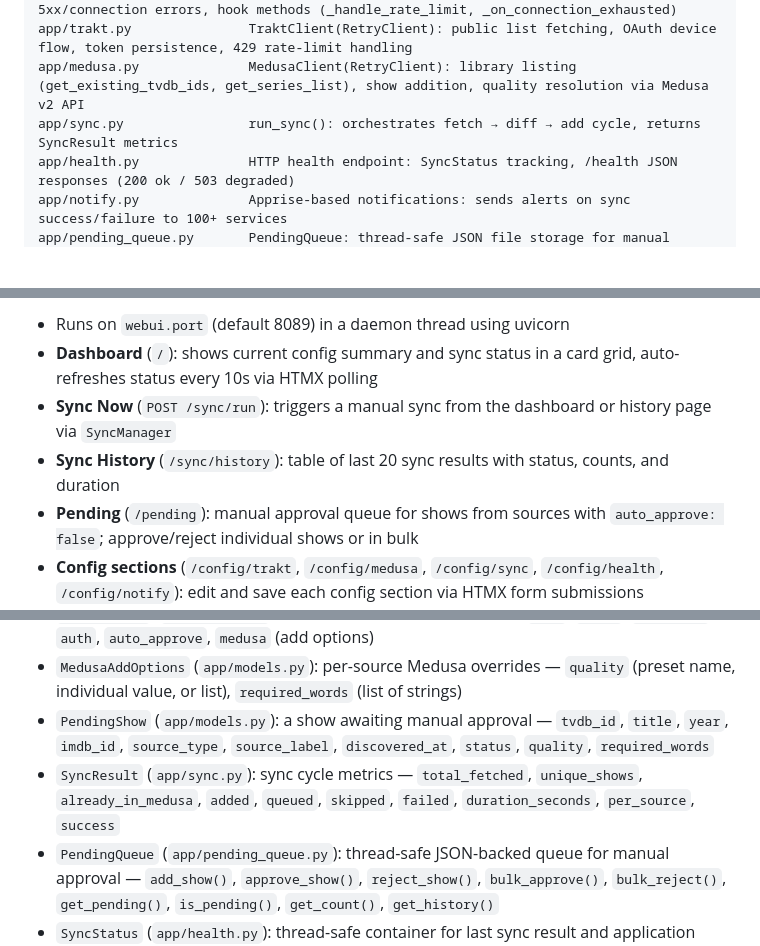
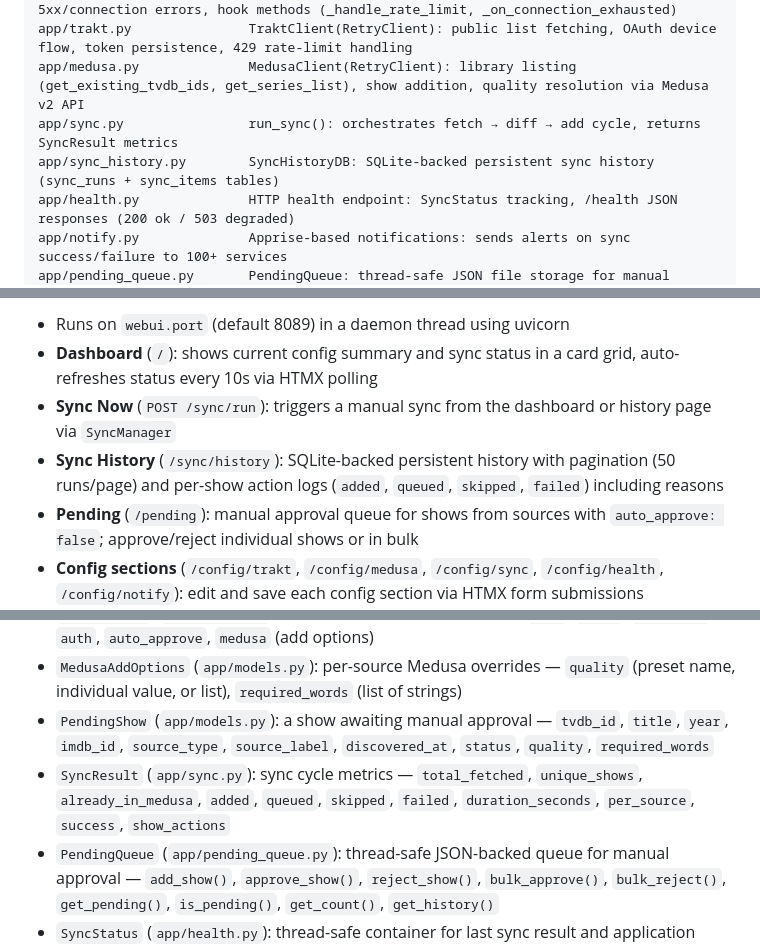
Before and after one commit to 2wenty2wo/SnakeCharmer, a Markdown page: CLAUDE.md, 3 parts joined by grey strips. GitHub-like rendering; blank space fills up the shorter version.

```diff
--- a/CLAUDE.md
+++ b/CLAUDE.md
@@ -81,6 +81,7 @@ app/http_client.py         RetryClient base class: exponential backoff retry on
 app/trakt.py               TraktClient(RetryClient): public list fetching, OAuth device flow, token persistence, 429 rate-limit handling
 app/medusa.py              MedusaClient(RetryClient): library listing (get_existing_tvdb_ids, get_series_list), show addition, quality resolution via Medusa v2 API
 app/sync.py                run_sync(): orchestrates fetch → diff → add cycle, returns SyncResult metrics
+app/sync_history.py        SyncHistoryDB: SQLite-backed persistent sync history (sync_runs + sync_items tables)
 app/health.py              HTTP health endpoint: SyncStatus tracking, /health JSON responses (200 ok / 503 degraded)
 app/notify.py              Apprise-based notifications: sends alerts on sync success/failure to 100+ services
 app/pending_queue.py       PendingQueue: thread-safe JSON file storage for manual approval queue
@@ -155,7 +156,7 @@ Optional browser-based config management built with FastAPI + Jinja2 + HTMX, sty
 - Runs on `webui.port` (default 8089) in a daemon thread using uvicorn
 - **Dashboard** (`/`): shows current config summary and sync status in a card grid, auto-refreshes status every 10s via HTMX polling
 - **Sync Now** (`POST /sync/run`): triggers a manual sync from the dashboard or history page via `SyncManager`
-- **Sync History** (`/sync/history`): table of last 20 sync results with status, counts, and duration
+- **Sync History** (`/sync/history`): SQLite-backed persistent history with pagination (50 runs/page) and per-show action logs (`added`, `queued`, `skipped`, `failed`) including reasons
 - **Pending** (`/pending`): manual approval queue for shows from sources with `auto_approve: false`; approve/reject individual shows or in bulk
 - **Config sections** (`/config/trakt`, `/config/medusa`, `/config/sync`, `/config/health`, `/config/notify`): edit and save each config section via HTMX form submissions
 - **Source management**: add/remove Trakt sources dynamically with per-source Medusa quality, required_words, and auto_approve settings
@@ -194,7 +195,7 @@ Core: `requests`, `pyyaml`, `apprise`. Web UI: `fastapi`, `uvicorn[standard]`, `
 - `TraktSource` (`app/models.py`): describes one source to fetch — `type`, `owner`, `list_slug`, `auth`, `auto_approve`, `medusa` (add options)
 - `MedusaAddOptions` (`app/models.py`): per-source Medusa overrides — `quality` (preset name, individual value, or list), `required_words` (list of strings)
 - `PendingShow` (`app/models.py`): a show awaiting manual approval — `tvdb_id`, `title`, `year`, `imdb_id`, `source_type`, `source_label`, `discovered_at`, `status`, `quality`, `required_words`
-- `SyncResult` (`app/sync.py`): sync cycle metrics — `total_fetched`, `unique_shows`, `already_in_medusa`, `added`, `queued`, `skipped`, `failed`, `duration_seconds`, `per_source`, `success`
+- `SyncResult` (`app/sync.py`): sync cycle metrics — `total_fetched`, `unique_shows`, `already_in_medusa`, `added`, `queued`, `skipped`, `failed`, `duration_seconds`, `per_source`, `success`, `show_actions`
 - `PendingQueue` (`app/pending_queue.py`): thread-safe JSON-backed queue for manual approval — `add_show()`, `approve_show()`, `reject_show()`, `bulk_approve()`, `bulk_reject()`, `get_pending()`, `is_pending()`, `get_count()`, `get_history()`
 - `SyncStatus` (`app/health.py`): thread-safe container for last sync result and application uptime
 - `ConfigHolder` (`app/webui/__init__.py`): thread-safe mutable holder for the active `AppConfig`
```
Also changed, not shown: README.md (+1 -1 lines).
